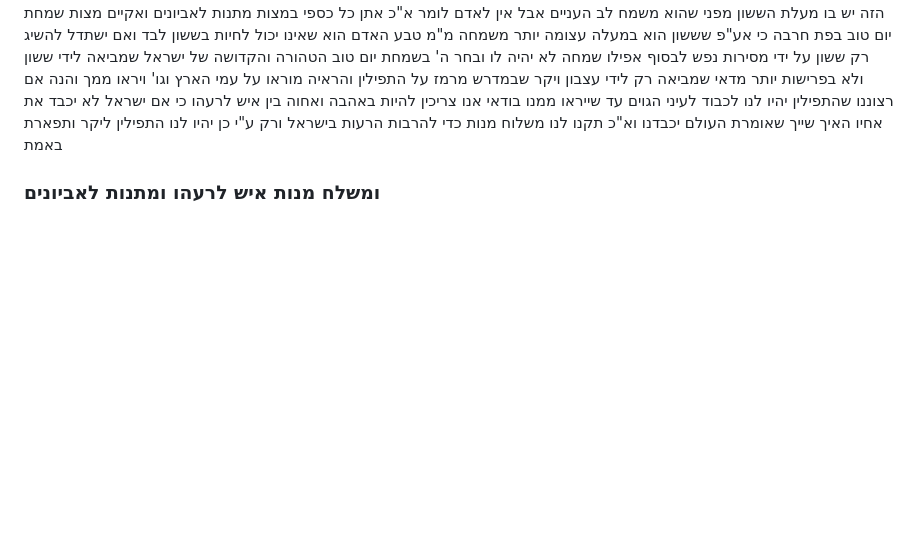
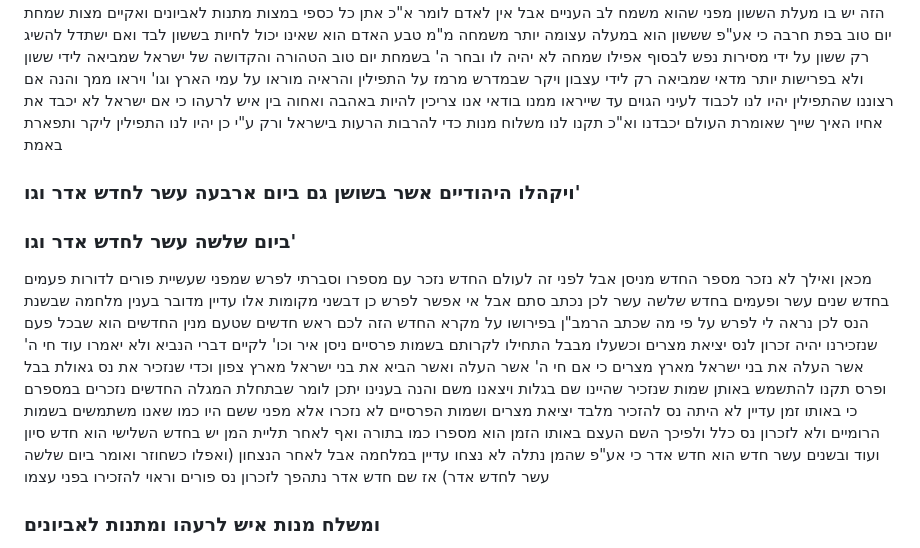
Before and after one commit to jkstrauss/bsy, a Markdown page: purim/PurimTorah.md, the part around the change. GitHub-like rendering; blank space fills up the shorter version.

Commit message:
Add thought: month number

```diff
--- a/purim/PurimTorah.md
+++ b/purim/PurimTorah.md
@@ -179,6 +179,21 @@
 יכבד את אחיו האיך שייך שאומרת העולם יכבדנו וא"כ תקנו לנו משלוח מנות כדי להרבות הרעות בישראל ורק ע"י כן
 יהיו לנו התפילין ליקר ותפארת באמת
 
+### ויקהלו היהודיים אשר בשושן גם ביום ארבעה עשר לחדש אדר וגו'
+### ביום שלשה עשר לחדש אדר וגו'
+מכאן ואילך לא נזכר מספר החדש מניסן אבל לפני זה לעולם החדש נזכר עם מספרו וסברתי לפרש שמפני שעשיית פורים
+לדורות פעמים בחדש שנים עשר ופעמים בחדש שלשה עשר לכן נכתב סתם אבל אי אפשר לפרש כן דבשני מקומות אלו עדיין
+מדובר בענין מלחמה שבשנת הנס לכן נראה לי לפרש על פי מה שכתב הרמב"ן בפירושו על מקרא החדש הזה לכם ראש חדשים
+שטעם מנין החדשים הוא שבכל פעם שנזכירנו יהיה זכרון לנס יציאת מצרים
+וכשעלו מבבל התחילו לקרותם בשמות פרסיים ניסן איר וכו' לקיים דברי הנביא
+ולא יאמרו עוד חי ה' אשר העלה את בני ישראל מארץ מצרים כי אם חי ה' אשר העלה ואשר הביא את בני ישראל מארץ צפון
+וכדי שנזכיר את נס גאולת בבל ופרס תקנו להתשמש באותן שמות שנזכיר שהיינו שם בגלות ויצאנו משם
+והנה בענינו יתכן לומר שבתחלת המגלה החדשים נזכרים במספרם כי באותו זמן עדיין לא היתה נס להזכיר מלבד
+יציאת מצרים ושמות הפרסיים לא נזכרו אלא מפני ששם היו כמו שאנו משתמשים בשמות הרומיים ולא לזכרון נס כלל
+ולפיכך השם העצם באותו הזמן הוא מספרו כמו בתורה ואף לאחר תליית המן יש בחדש השלישי הוא חדש סיון ועוד
+ובשנים עשר חדש הוא חדש אדר כי אע"פ שהמן נתלה לא נצחו עדיין במלחמה אבל לאחר הנצחון
+(ואפלו כשחוזר ואומר ביום שלשה עשר לחדש אדר) אז שם חדש אדר נתהפך לזכרון נס פורים וראוי להזכירו בפני עצמו
+
 ### ומשלח מנות איש לרעהו ומתנות לאביונים
 במשלוח מנות המצוה שתי מתנות לאיש אחד ובמתנות לאביונים צריך לתן לשני אנשים והטעם בזה אפשר כי צריך
 להרבות רעות עם חברו רק באופן אשר ירגיש הרעות כאלו הוא הרעה היחידי שלו ולכן צריך לתת לו שתי מתנות שלא
```
